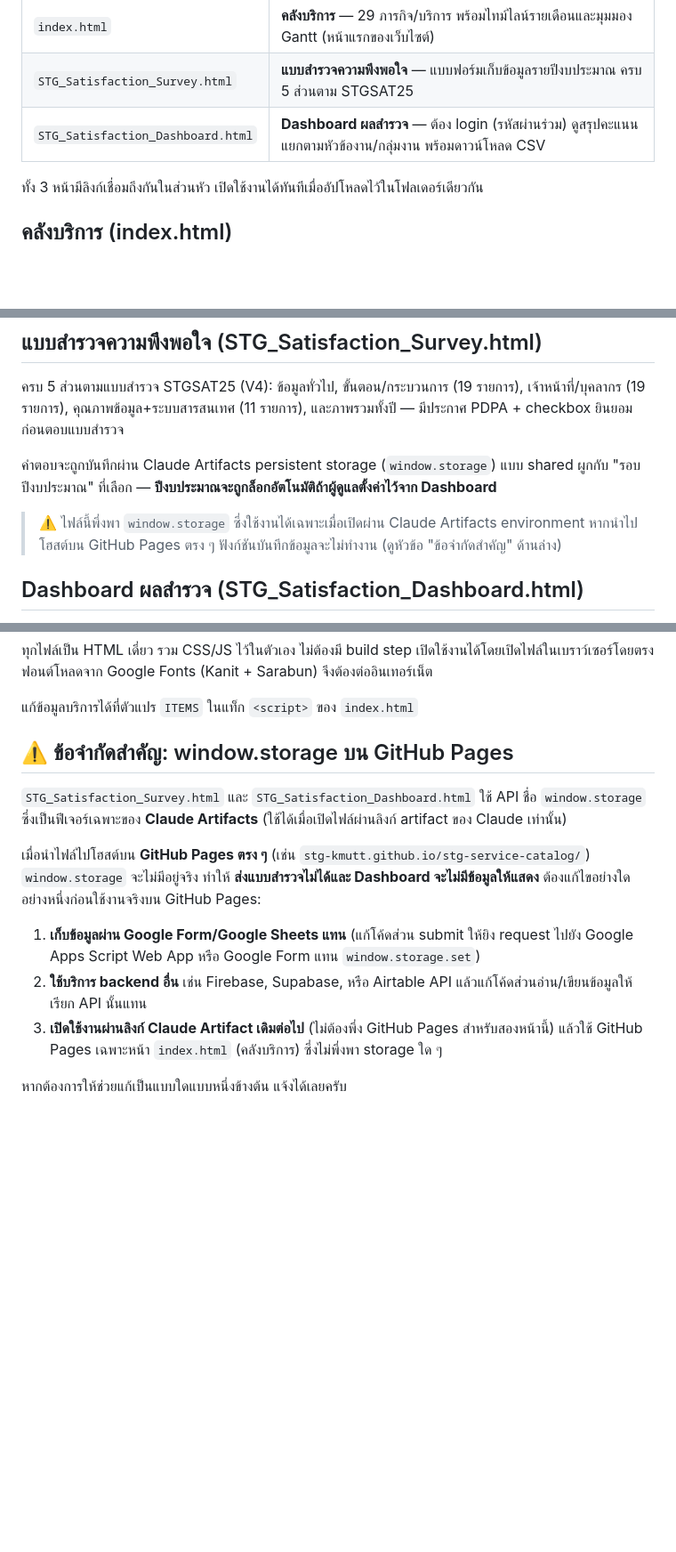
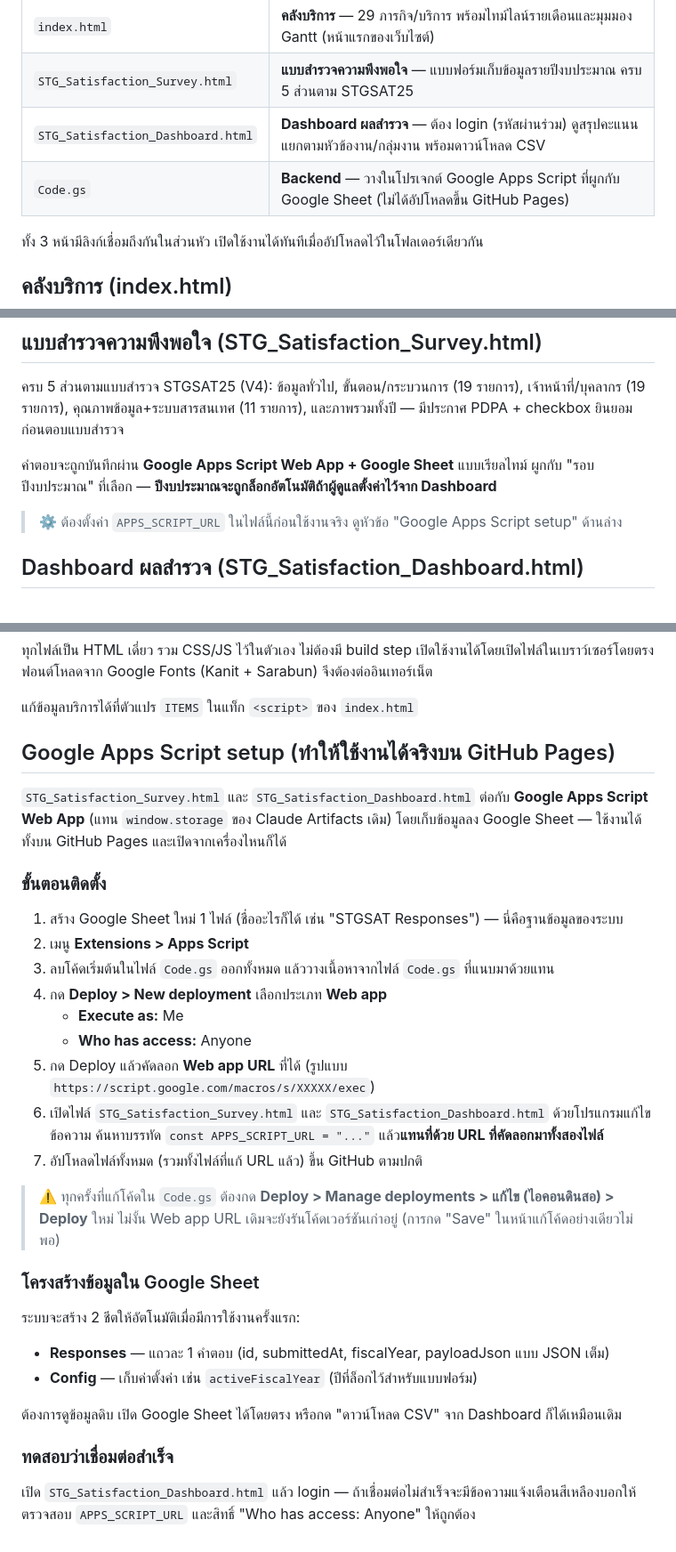
Before and after one commit to STG-KMUTT/stg-service-catalog, a Markdown page: README.md, 3 parts joined by grey strips. Shown at 89% size. Rendered like a GitHub page; blank space fills up the shorter version.

```diff
--- a/README.md
+++ b/README.md
@@ -9,6 +9,7 @@
 | `index.html` | **คลังบริการ** — 29 ภารกิจ/บริการ พร้อมไทม์ไลน์รายเดือนและมุมมอง Gantt (หน้าแรกของเว็บไซต์) |
 | `STG_Satisfaction_Survey.html` | **แบบสำรวจความพึงพอใจ** — แบบฟอร์มเก็บข้อมูลรายปีงบประมาณ ครบ 5 ส่วนตาม STGSAT25 |
 | `STG_Satisfaction_Dashboard.html` | **Dashboard ผลสำรวจ** — ต้อง login (รหัสผ่านร่วม) ดูสรุปคะแนน แยกตามหัวข้องาน/กลุ่มงาน พร้อมดาวน์โหลด CSV |
+| `Code.gs` | **Backend** — วางในโปรเจกต์ Google Apps Script ที่ผูกกับ Google Sheet (ไม่ได้อัปโหลดขึ้น GitHub Pages) |
 
 ทั้ง 3 หน้ามีลิงก์เชื่อมถึงกันในส่วนหัว เปิดใช้งานได้ทันทีเมื่ออัปโหลดไว้ในโฟลเดอร์เดียวกัน
 
@@ -47,11 +48,10 @@
 ครบ 5 ส่วนตามแบบสำรวจ STGSAT25 (V4): ข้อมูลทั่วไป, ขั้นตอน/กระบวนการ (19 รายการ), เจ้าหน้าที่/บุคลากร (19 รายการ),
 คุณภาพข้อมูล+ระบบสารสนเทศ (11 รายการ), และภาพรวมทั้งปี — มีประกาศ PDPA + checkbox ยินยอมก่อนตอบแบบสำรวจ
 
-คำตอบจะถูกบันทึกผ่าน Claude Artifacts persistent storage (`window.storage`) แบบ shared
+คำตอบจะถูกบันทึกผ่าน **Google Apps Script Web App + Google Sheet** แบบเรียลไทม์
 ผูกกับ "รอบปีงบประมาณ" ที่เลือก — **ปีงบประมาณจะถูกล็อกอัตโนมัติถ้าผู้ดูแลตั้งค่าไว้จาก Dashboard**
 
-> ⚠️ ไฟล์นี้พึ่งพา `window.storage` ซึ่งใช้งานได้เฉพาะเมื่อเปิดผ่าน Claude Artifacts environment
-> หากนำไปโฮสต์บน GitHub Pages ตรง ๆ ฟังก์ชันบันทึกข้อมูลจะไม่ทำงาน (ดูหัวข้อ "ข้อจำกัดสำคัญ" ด้านล่าง)
+> ⚙️ ต้องตั้งค่า `APPS_SCRIPT_URL` ในไฟล์นี้ก่อนใช้งานจริง ดูหัวข้อ "Google Apps Script setup" ด้านล่าง
 
 ## Dashboard ผลสำรวจ (STG_Satisfaction_Dashboard.html)
 
@@ -67,16 +67,37 @@
 
 แก้ข้อมูลบริการได้ที่ตัวแปร `ITEMS` ในแท็ก `<script>` ของ `index.html`
 
-## ⚠️ ข้อจำกัดสำคัญ: window.storage บน GitHub Pages
+## Google Apps Script setup (ทำให้ใช้งานได้จริงบน GitHub Pages)
 
-`STG_Satisfaction_Survey.html` และ `STG_Satisfaction_Dashboard.html` ใช้ API ชื่อ `window.storage`
-ซึ่งเป็นฟีเจอร์เฉพาะของ **Claude Artifacts** (ใช้ได้เมื่อเปิดไฟล์ผ่านลิงก์ artifact ของ Claude เท่านั้น)
+`STG_Satisfaction_Survey.html` และ `STG_Satisfaction_Dashboard.html` ต่อกับ **Google Apps Script Web App**
+(แทน `window.storage` ของ Claude Artifacts เดิม) โดยเก็บข้อมูลลง Google Sheet — ใช้งานได้ทั้งบน GitHub Pages
+และเปิดจากเครื่องไหนก็ได้
 
-เมื่อนำไฟล์ไปโฮสต์บน **GitHub Pages ตรง ๆ** (เช่น `stg-kmutt.github.io/stg-service-catalog/`) `window.storage` จะไม่มีอยู่จริง
-ทำให้ **ส่งแบบสำรวจไม่ได้และ Dashboard จะไม่มีข้อมูลให้แสดง** ต้องแก้ไขอย่างใดอย่างหนึ่งก่อนใช้งานจริงบน GitHub Pages:
+### ขั้นตอนติดตั้ง
 
-1. **เก็บข้อมูลผ่าน Google Form/Google Sheets แทน** (แก้โค้ดส่วน submit ให้ยิง request ไปยัง Google Apps Script Web App หรือ Google Form แทน `window.storage.set`)
-2. **ใช้บริการ backend อื่น** เช่น Firebase, Supabase, หรือ Airtable API แล้วแก้โค้ดส่วนอ่าน/เขียนข้อมูลให้เรียก API นั้นแทน
-3. **เปิดใช้งานผ่านลิงก์ Claude Artifact เดิมต่อไป** (ไม่ต้องพึ่ง GitHub Pages สำหรับสองหน้านี้) แล้วใช้ GitHub Pages เฉพาะหน้า `index.html` (คลังบริการ) ซึ่งไม่พึ่งพา storage ใด ๆ
+1. สร้าง Google Sheet ใหม่ 1 ไฟล์ (ชื่ออะไรก็ได้ เช่น "STGSAT Responses") — นี่คือฐานข้อมูลของระบบ
+2. เมนู **Extensions > Apps Script**
+3. ลบโค้ดเริ่มต้นในไฟล์ `Code.gs` ออกทั้งหมด แล้ววางเนื้อหาจากไฟล์ `Code.gs` ที่แนบมาด้วยแทน
+4. กด **Deploy > New deployment** เลือกประเภท **Web app**
+   - **Execute as:** Me
+   - **Who has access:** Anyone
+5. กด Deploy แล้วคัดลอก **Web app URL** ที่ได้ (รูปแบบ `https://script.google.com/macros/s/XXXXX/exec`)
+6. เปิดไฟล์ `STG_Satisfaction_Survey.html` และ `STG_Satisfaction_Dashboard.html` ด้วยโปรแกรมแก้ไขข้อความ
+   ค้นหาบรรทัด `const APPS_SCRIPT_URL = "..."` แล้ว**แทนที่ด้วย URL ที่คัดลอกมาทั้งสองไฟล์**
+7. อัปโหลดไฟล์ทั้งหมด (รวมทั้งไฟล์ที่แก้ URL แล้ว) ขึ้น GitHub ตามปกติ
 
-หากต้องการให้ช่วยแก้เป็นแบบใดแบบหนึ่งข้างต้น แจ้งได้เลยครับ
+> ⚠️ ทุกครั้งที่แก้โค้ดใน `Code.gs` ต้องกด **Deploy > Manage deployments > แก้ไข (ไอคอนดินสอ) > Deploy** ใหม่
+> ไม่งั้น Web app URL เดิมจะยังรันโค้ดเวอร์ชันเก่าอยู่ (การกด "Save" ในหน้าแก้โค้ดอย่างเดียวไม่พอ)
+
+### โครงสร้างข้อมูลใน Google Sheet
+
+ระบบจะสร้าง 2 ชีตให้อัตโนมัติเมื่อมีการใช้งานครั้งแรก:
+- **Responses** — แถวละ 1 คำตอบ (id, submittedAt, fiscalYear, payloadJson แบบ JSON เต็ม)
+- **Config** — เก็บค่าตั้งค่า เช่น `activeFiscalYear` (ปีที่ล็อกไว้สำหรับแบบฟอร์ม)
+
+ต้องการดูข้อมูลดิบ เปิด Google Sheet ได้โดยตรง หรือกด "ดาวน์โหลด CSV" จาก Dashboard ก็ได้เหมือนเดิม
+
+### ทดสอบว่าเชื่อมต่อสำเร็จ
+
+เปิด `STG_Satisfaction_Dashboard.html` แล้ว login — ถ้าเชื่อมต่อไม่สำเร็จจะมีข้อความแจ้งเตือนสีเหลืองบอกให้ตรวจสอบ
+`APPS_SCRIPT_URL` และสิทธิ์ "Who has access: Anyone" ให้ถูกต้อง
```
